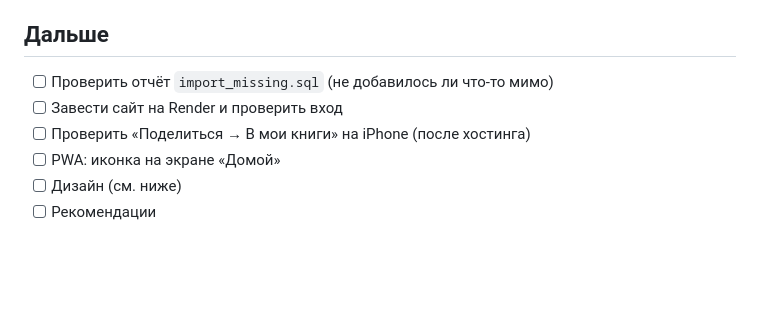
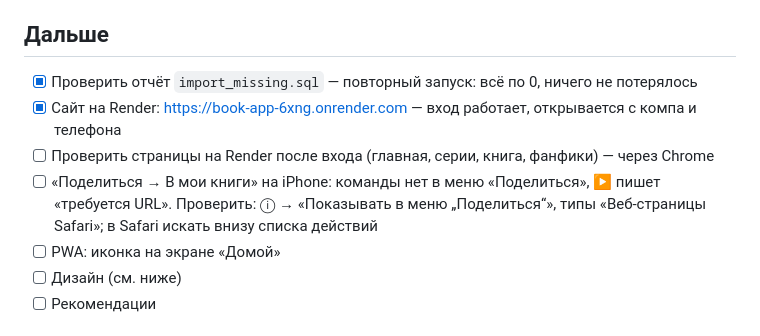
Before and after one commit to shkutkova/book-app, a Markdown page: PROJECT.md, the part around the change. GitHub-like rendering; blank space fills up the shorter version.

Commit message:
План: Render и импорт проверены, заметки по команде iPhone

```diff
--- a/PROJECT.md
+++ b/PROJECT.md
@@ -30,9 +30,11 @@ Notion импортируется один раз, дальше всё ведё
 
 ## Дальше
 
-- [ ] Проверить отчёт `import_missing.sql` (не добавилось ли что-то мимо)
-- [ ] Завести сайт на Render и проверить вход
-- [ ] Проверить «Поделиться → В мои книги» на iPhone (после хостинга)
+- [x] Проверить отчёт `import_missing.sql` — повторный запуск: всё по 0, ничего не потерялось
+- [x] Сайт на Render: https://book-app-6xng.onrender.com — вход работает, открывается с компа и телефона
+- [ ] Проверить страницы на Render после входа (главная, серии, книга, фанфики) — через Chrome
+- [ ] «Поделиться → В мои книги» на iPhone: команды нет в меню «Поделиться», ▶ пишет «требуется URL».
+      Проверить: ⓘ → «Показывать в меню „Поделиться“», типы «Веб-страницы Safari»; в Safari искать внизу списка действий
 - [ ] PWA: иконка на экране «Домой»
 - [ ] Дизайн (см. ниже)
 - [ ] Рекомендации
```
